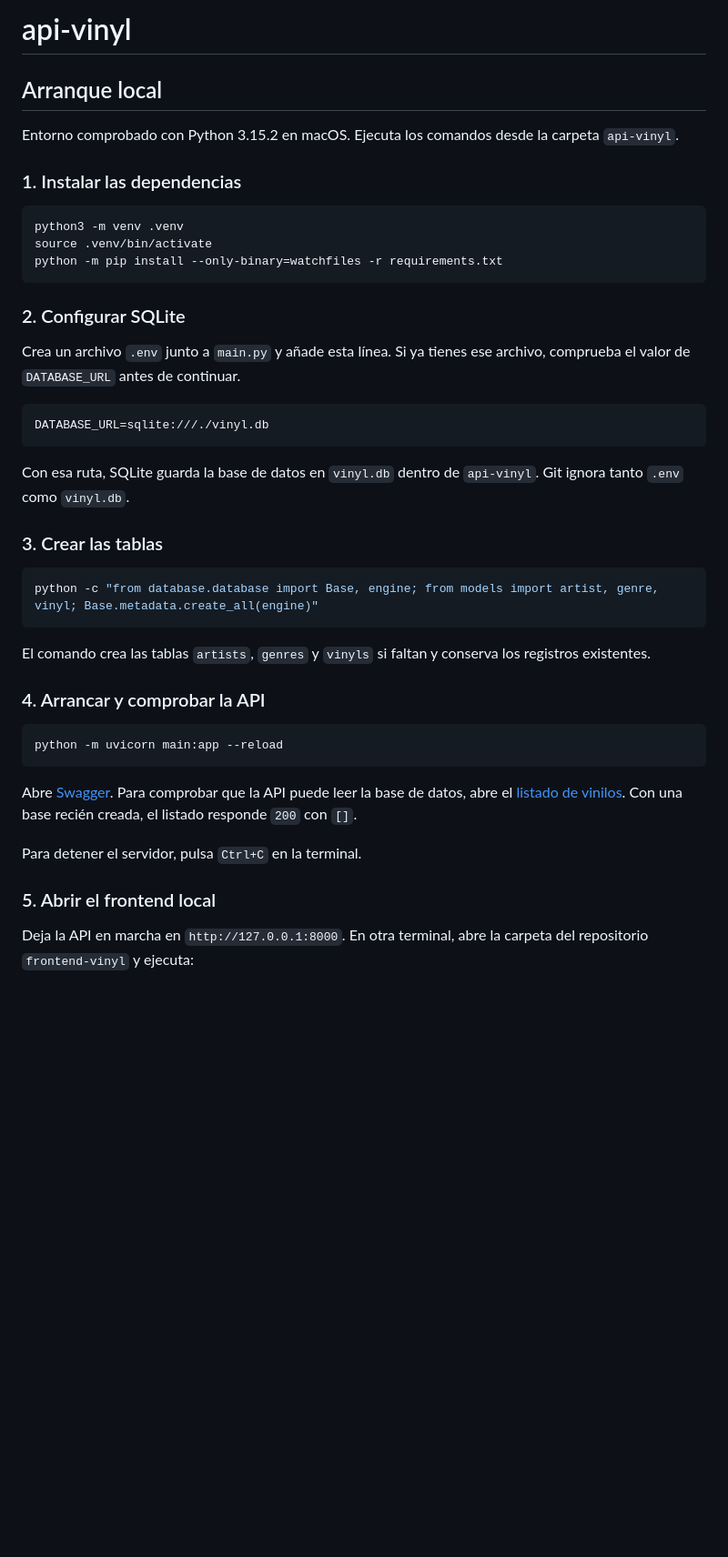
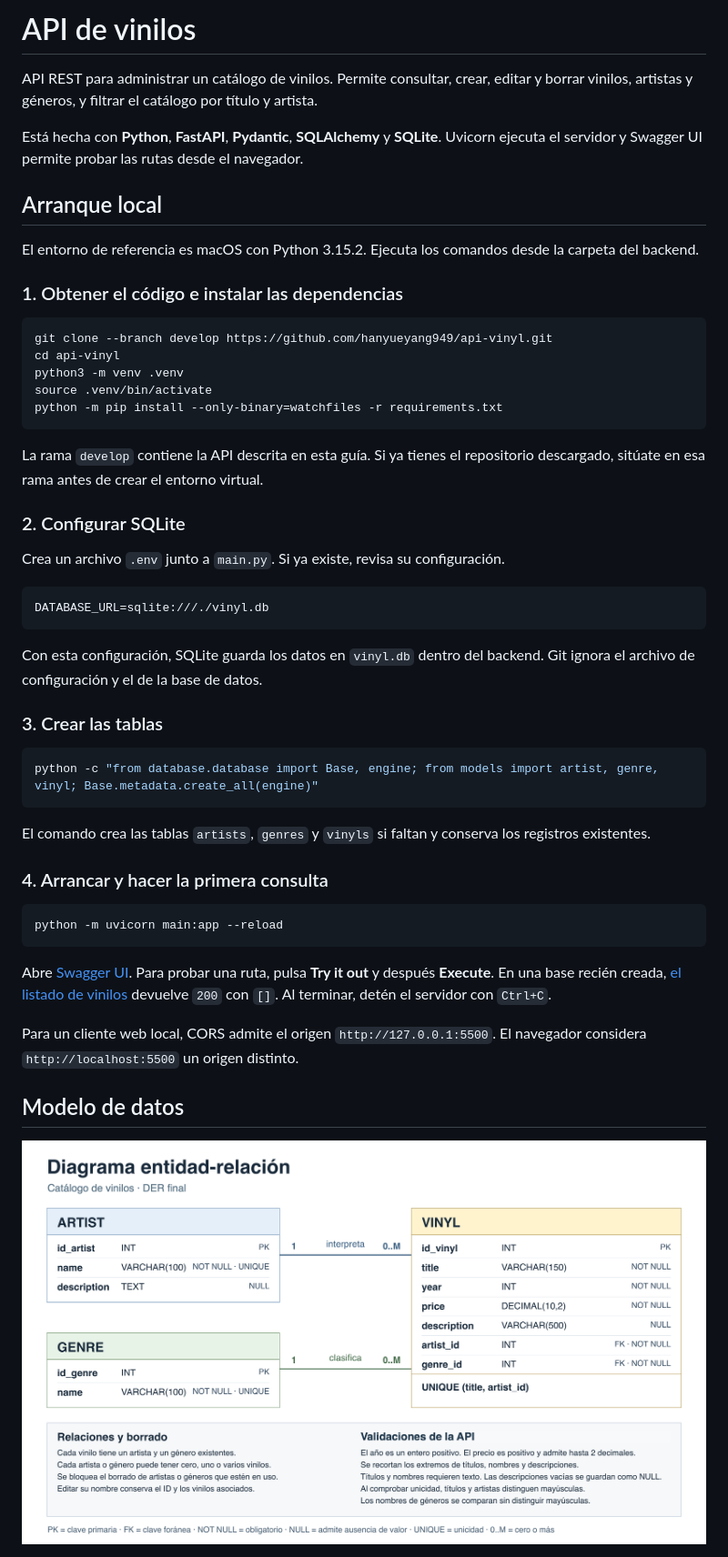
Before and after one commit to hanyueyang949/api-vinyl, a Markdown page: README.md, the part around one of its changes. Shown at 91% size. Rendered like a GitHub page; pictures changed too: DER-API-Vinilos.png (added); blank space fills up the shorter version.

Commit message:
Document backend setup and API endpoints

````diff
--- a/README.md
+++ b/README.md
@@ -1,26 +1,34 @@
-# api-vinyl
+# API de vinilos
+
+API REST para administrar un catálogo de vinilos. Permite consultar, crear, editar y borrar vinilos, artistas y géneros, y filtrar el catálogo por título y artista.
+
+Está hecha con **Python**, **FastAPI**, **Pydantic**, **SQLAlchemy** y **SQLite**. Uvicorn ejecuta el servidor y Swagger UI permite probar las rutas desde el navegador.
 
 ## Arranque local
 
-Entorno comprobado con Python 3.15.2 en macOS. Ejecuta los comandos desde la carpeta `api-vinyl`.
+El entorno de referencia es macOS con Python 3.15.2. Ejecuta los comandos desde la carpeta del backend.
 
-### 1. Instalar las dependencias
+### 1. Obtener el código e instalar las dependencias
 
 ```bash
+git clone --branch develop https://github.com/hanyueyang949/api-vinyl.git
+cd api-vinyl
 python3 -m venv .venv
 source .venv/bin/activate
 python -m pip install --only-binary=watchfiles -r requirements.txt
 ```
 
+La rama `develop` contiene la API descrita en esta guía. Si ya tienes el repositorio descargado, sitúate en esa rama antes de crear el entorno virtual.
+
 ### 2. Configurar SQLite
 
-Crea un archivo `.env` junto a `main.py` y añade esta línea. Si ya tienes ese archivo, comprueba el valor de `DATABASE_URL` antes de continuar.
+Crea un archivo `.env` junto a `main.py`. Si ya existe, revisa su configuración.
 
 ```dotenv
 DATABASE_URL=sqlite:///./vinyl.db
 ```
 
-Con esa ruta, SQLite guarda la base de datos en `vinyl.db` dentro de `api-vinyl`. Git ignora tanto `.env` como `vinyl.db`.
+Con esta configuración, SQLite guarda los datos en `vinyl.db` dentro del backend. Git ignora el archivo de configuración y el de la base de datos.
 
 ### 3. Crear las tablas
 
@@ -30,17 +38,17 @@ python -c "from database.database import Base, engine; from models import artist
 
 El comando crea las tablas `artists`, `genres` y `vinyls` si faltan y conserva los registros existentes.
 
-### 4. Arrancar y comprobar la API
+### 4. Arrancar y hacer la primera consulta
 
 ```bash
 python -m uvicorn main:app --reload
 ```
 
-Abre [Swagger](http://127.0.0.1:8000/docs). Para comprobar que la API puede leer la base de datos, abre el [listado de vinilos](http://127.0.0.1:8000/vinyls). Con una base recién creada, el listado responde `200` con `[]`.
+Abre [Swagger UI](http://127.0.0.1:8000/docs). Para probar una ruta, pulsa **Try it out** y después **Execute**. En una base recién creada, [el listado de vinilos](http://127.0.0.1:8000/vinyls) devuelve `200` con `[]`. Al terminar, detén el servidor con `Ctrl+C`.
 
-Para detener el servidor, pulsa `Ctrl+C` en la terminal.
+Para un cliente web local, CORS admite el origen `http://127.0.0.1:5500`. El navegador considera `http://localhost:5500` un origen distinto.
 
-### 5. Abrir el frontend local
+## Modelo de datos
 
-Deja la API en marcha en `http://127.0.0.1:8000`. En otra terminal, abre la carpeta del repositorio `frontend-vinyl` y ejecuta:
+![DER del catálogo con las tablas de vinilos, artistas y géneros](./DER-API-Vinilos.png)
 
````
Also changed, not shown: other parts of README.md (+87 -3 lines).
